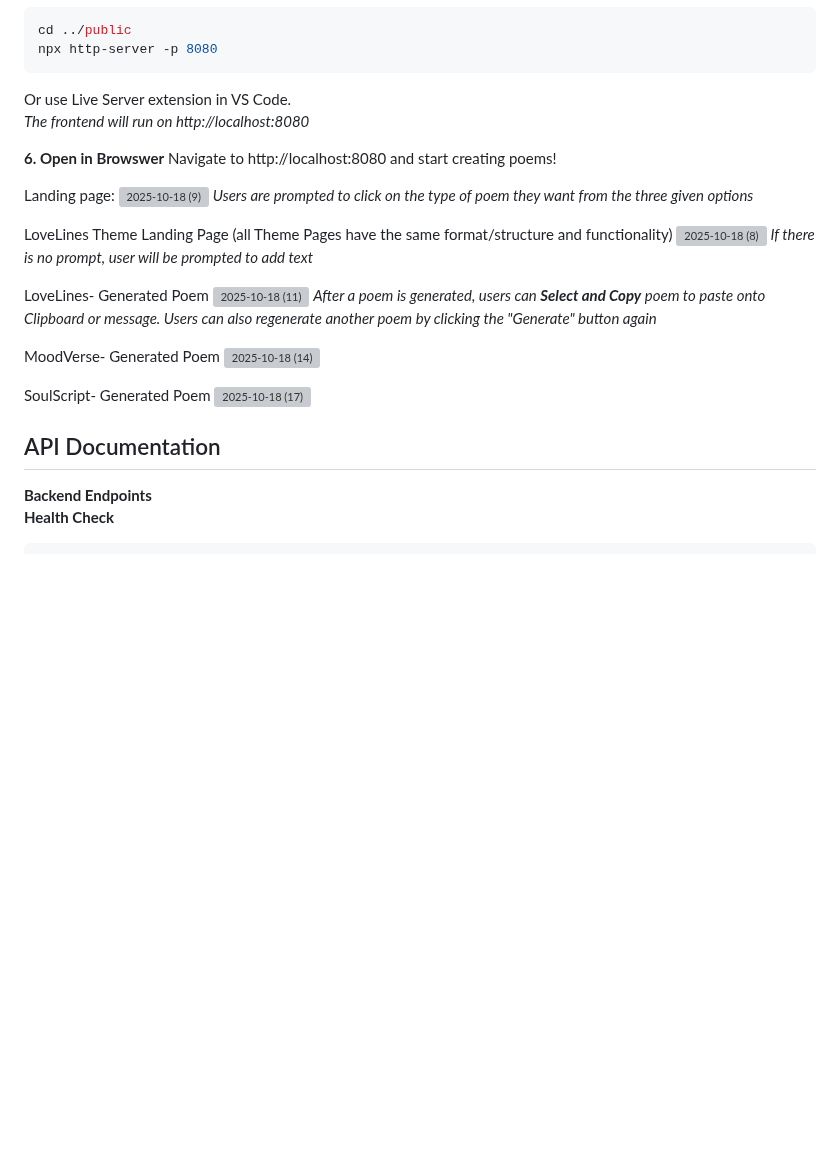
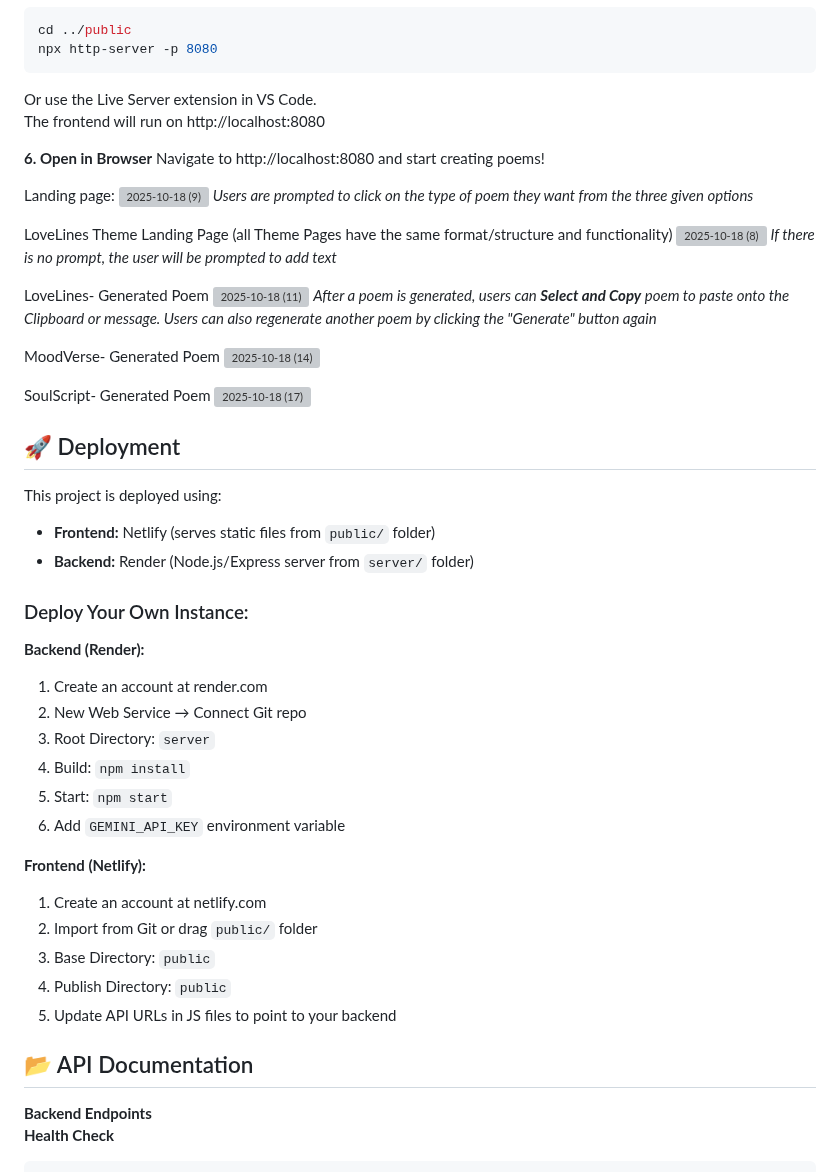
Before and after one commit to luyandazuma/Week2-AIPoemGenerator, a Markdown page: README.md, the part around one of its changes. Drawn GitHub-style; blank space fills up the shorter version; grey boxes are pictures that could not be loaded.

````diff
--- a/README.md
+++ b/README.md
@@ -108,10 +117,10 @@ cd ../public
 npx http-server -p 8080
 ```
 
-Or use Live Server extension in VS Code.
-*The frontend will run on http://localhost:8080*
+Or use the Live Server extension in VS Code.
+The frontend will run on http://localhost:8080
 
-**6. Open in Browswer**
+**6. Open in Browser**
 Navigate to http://localhost:8080 and start creating poems!
 
 Landing page:
@@ -120,11 +129,11 @@ Landing page:
 
 LoveLines Theme Landing Page (all Theme Pages have the same format/structure and functionality)
 <img width="1339" height="610" alt="2025-10-18 (8)" src="https://github.com/user-attachments/assets/892a9a76-56e3-47a5-8e47-0c688f9f75dd" />
-*If there is no prompt, user will be prompted to add text*
+*If there is no prompt, the user will be prompted to add text*
 
 LoveLines- Generated Poem
 <img width="1323" height="598" alt="2025-10-18 (11)" src="https://github.com/user-attachments/assets/2ca40f8f-49cc-4ede-a5ff-2f9173ef1266" />
-*After a poem is generated, users can <strong>Select and Copy</strong> poem to paste onto Clipboard or message. Users can also regenerate another poem by clicking the "Generate" button again*
+*After a poem is generated, users can <strong>Select and Copy</strong> poem to paste onto the Clipboard or message. Users can also regenerate another poem by clicking the "Generate" button again*
 
 MoodVerse- Generated Poem
 <img width="1349" height="617" alt="2025-10-18 (14)" src="https://github.com/user-attachments/assets/6efd7da1-9504-42cd-974f-6fb1bfbcd601" />
@@ -132,8 +141,32 @@ MoodVerse- Generated Poem
 SoulScript- Generated Poem
 <img width="1343" height="599" alt="2025-10-18 (17)" src="https://github.com/user-attachments/assets/6f45fe8d-d85e-4ead-ae7c-2d06f492000b" />
 
+## 🚀 Deployment
 
-## API Documentation
+This project is deployed using:
+
+- **Frontend:** Netlify (serves static files from `public/` folder)
+- **Backend:** Render (Node.js/Express server from `server/` folder)
+
+### Deploy Your Own Instance:
+
+**Backend (Render):**
+1. Create an account at render.com
+2. New Web Service → Connect Git repo
+3. Root Directory: `server`
+4. Build: `npm install`
+5. Start: `npm start`
+6. Add `GEMINI_API_KEY` environment variable
+
+**Frontend (Netlify):**
+1. Create an account at netlify.com
+2. Import from Git or drag `public/` folder
+3. Base Directory: `public`
+4. Publish Directory: `public`
+5. Update API URLs in JS files to point to your backend
+
+
+## 📂 API Documentation
 
 **Backend Endpoints**
 **Health Check**
````
Also changed, not shown: other parts of README.md (+31 -22 lines).
